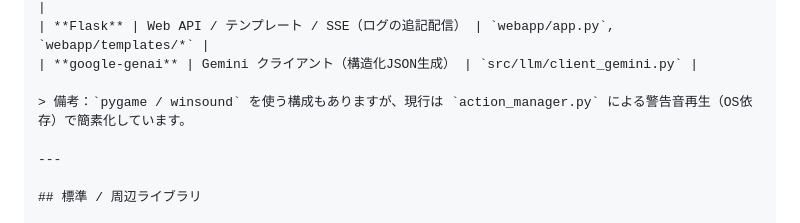
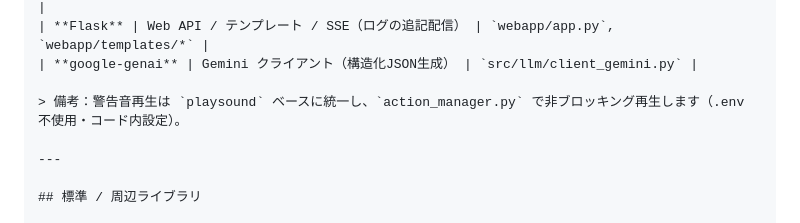
Before and after one commit to j23033it/CaShield, a Markdown page: TECHNOLOGIES.md, the part around the change. GitHub-like rendering.

```diff
--- a/TECHNOLOGIES.md
+++ b/TECHNOLOGIES.md
@@ -22,7 +22,7 @@
 | **Flask** | Web API / テンプレート / SSE（ログの追記配信） | `webapp/app.py`, `webapp/templates/*` |
 | **google-genai** | Gemini クライアント（構造化JSON生成） | `src/llm/client_gemini.py` |
 
-> 備考：`pygame / winsound` を使う構成もありますが、現行は `action_manager.py` による警告音再生（OS依存）で簡素化しています。
+> 備考：警告音再生は `playsound` ベースに統一し、`action_manager.py` で非ブロッキング再生します（.env 不使用・コード内設定）。
 
 ---
 
```
Also changed, not shown: EXPLAN.md (+1 -1 lines).
